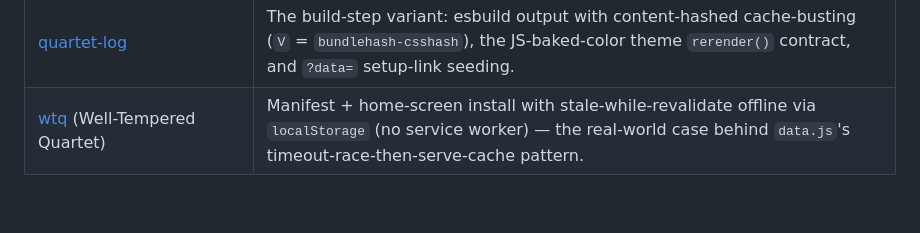
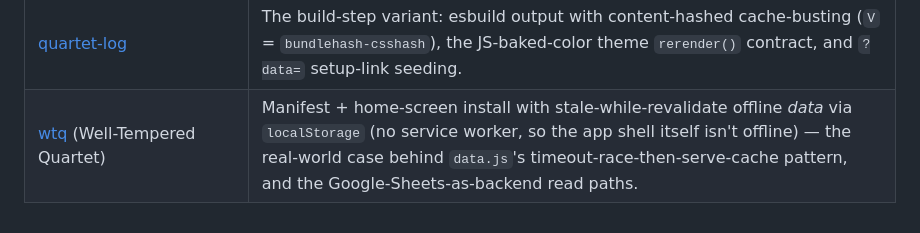
Before and after one commit to jsundram/pwa-starter, a Markdown page: README.md, the part around the change. Rendered like a GitHub page.

Commit message:
Reconcile README wtq row with CLAUDE.md offline audit
Co-Authored-By: Claude Opus 4.8 (1M context) <noreply@anthropic.com>

```diff
--- a/README.md
+++ b/README.md
@@ -90,4 +90,4 @@ examples.
 | [lobsters-and-lighthouses](https://github.com/jsundram/lobsters-and-lighthouses) | Runtime-generated manifest + an inlined service worker; the single-SVG-`data:`-URI trick reused for both `apple-touch-icon` and the manifest (zero icon files). |
 | [AKM](https://github.com/jsundram/akm) | The mature end of the gradient: full checklist incl. the `V`-bump + `sw-lint` cache-bust discipline (the "v77" stale-cache lesson) and its own private-sheet analytics. |
 | [quartet-log](https://github.com/jsundram/quartet-log) | The build-step variant: esbuild output with content-hashed cache-busting (`V` = `bundlehash-csshash`), the JS-baked-color theme `rerender()` contract, and `?data=` setup-link seeding. |
-| [wtq](https://github.com/jsundram/wtq) (Well-Tempered Quartet) | Manifest + home-screen install with stale-while-revalidate offline via `localStorage` (no service worker) — the real-world case behind `data.js`'s timeout-race-then-serve-cache pattern. |
+| [wtq](https://github.com/jsundram/wtq) (Well-Tempered Quartet) | Manifest + home-screen install with stale-while-revalidate offline *data* via `localStorage` (no service worker, so the app shell itself isn't offline) — the real-world case behind `data.js`'s timeout-race-then-serve-cache pattern, and the Google-Sheets-as-backend read paths. |
```
